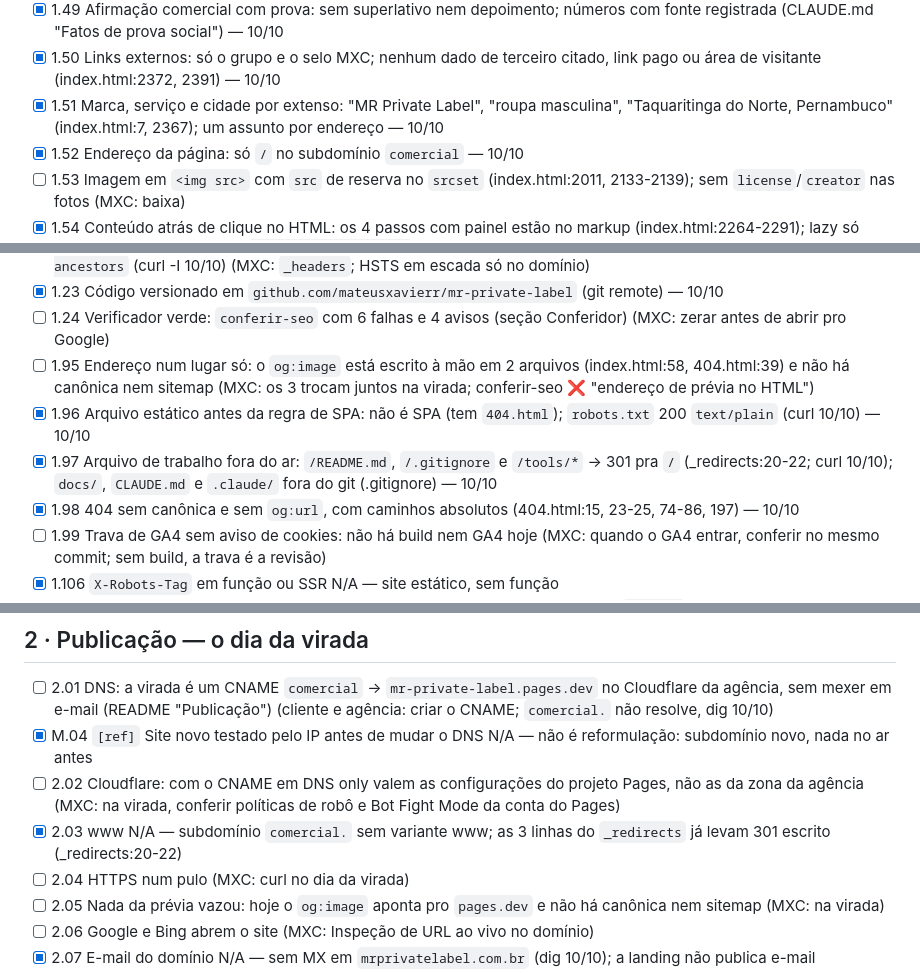
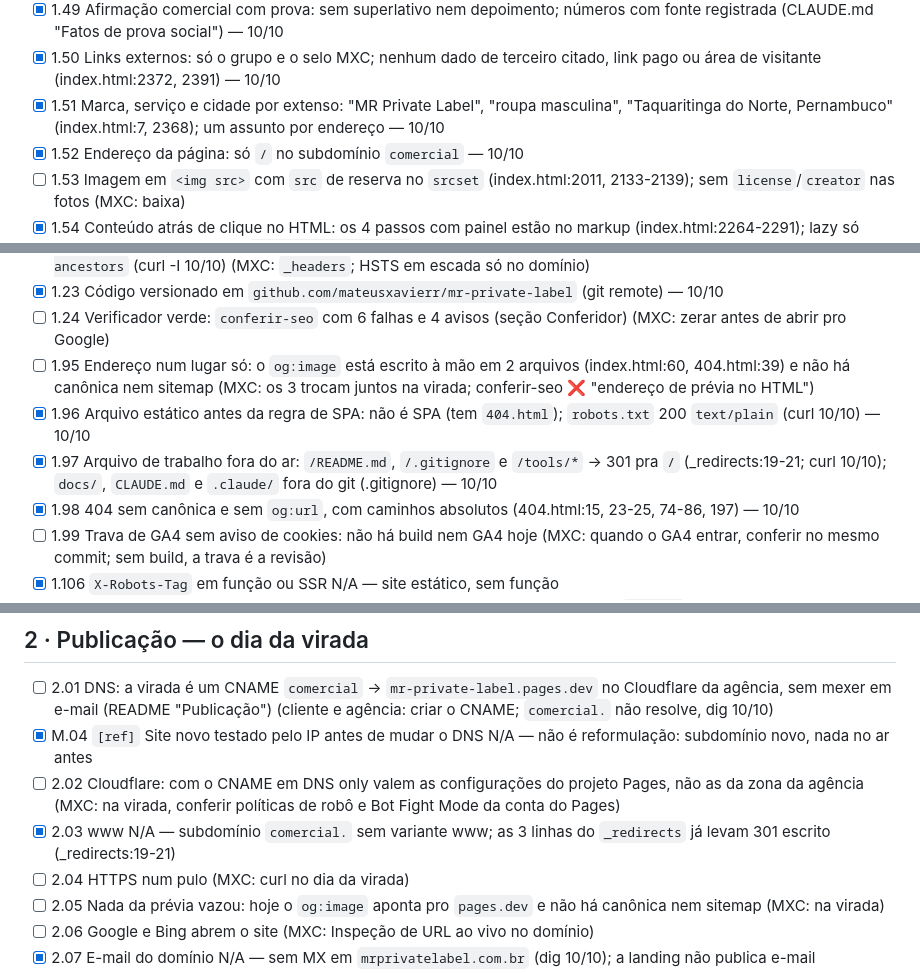
Before and after one commit to mateusxavierr/mr-private-label, a Markdown page: SEO.md, 3 parts joined by grey strips. Drawn GitHub-style.

Commit message:
SEO.md: verificação da ficha (329 itens, seo-mxc, 10/10) — 5 referências de linha corrigidas, 27 feitos conferidos
Co-Authored-By: Claude Opus 5.5 <noreply@anthropic.com>

```diff
--- a/SEO.md
+++ b/SEO.md
@@ -100,7 +100,7 @@ Se a decisão for o contrário, os 45 itens com `[local]` voltam a abrir.
 - [ ] 1.48 Perguntas reais com resposta direta: não há bloco de perguntas (cliente: dúvidas do WhatsApp, 0.18; MXC: subtítulo + resposta em 1-2 frases)
 - [x] 1.49 Afirmação comercial com prova: sem superlativo nem depoimento; números com fonte registrada (CLAUDE.md "Fatos de prova social") — 10/10
 - [x] 1.50 Links externos: só o grupo e o selo MXC; nenhum dado de terceiro citado, link pago ou área de visitante (index.html:2372, 2391) — 10/10
-- [x] 1.51 Marca, serviço e cidade por extenso: "MR Private Label", "roupa masculina", "Taquaritinga do Norte, Pernambuco" (index.html:7, 2367); um assunto por endereço — 10/10
+- [x] 1.51 Marca, serviço e cidade por extenso: "MR Private Label", "roupa masculina", "Taquaritinga do Norte, Pernambuco" (index.html:7, 2368); um assunto por endereço — 10/10
 - [x] 1.52 Endereço da página: só `/` no subdomínio `comercial` — 10/10
 - [ ] 1.53 Imagem em `<img src>` com `src` de reserva no `srcset` (index.html:2011, 2133-2139); sem `license`/`creator` nas fotos (MXC: baixa)
 - [x] 1.54 Conteúdo atrás de clique no HTML: os 4 passos com painel estão no markup (index.html:2264-2291); lazy só abaixo da dobra, hero com `fetchpriority="high"` (index.html:2011) — 10/10
@@ -168,9 +168,9 @@ Se a decisão for o contrário, os 45 itens com `[local]` voltam a abrir.
 - [ ] 1.22 Cabeçalhos de segurança: só `x-content-type-options` e `referrer-policy`; sem HSTS, CSP nem `frame-ancestors` (curl -I 10/10) (MXC: `_headers`; HSTS em escada só no domínio)
 - [x] 1.23 Código versionado em `github.com/mateusxavierr/mr-private-label` (git remote) — 10/10
 - [ ] 1.24 Verificador verde: `conferir-seo` com 6 falhas e 4 avisos (seção Conferidor) (MXC: zerar antes de abrir pro Google)
-- [ ] 1.95 Endereço num lugar só: o `og:image` está escrito à mão em 2 arquivos (index.html:58, 404.html:39) e não há canônica nem sitemap (MXC: os 3 trocam juntos na virada; conferir-seo ❌ "endereço de prévia no HTML")
+- [ ] 1.95 Endereço num lugar só: o `og:image` está escrito à mão em 2 arquivos (index.html:60, 404.html:39) e não há canônica nem sitemap (MXC: os 3 trocam juntos na virada; conferir-seo ❌ "endereço de prévia no HTML")
 - [x] 1.96 Arquivo estático antes da regra de SPA: não é SPA (tem `404.html`); `robots.txt` 200 `text/plain` (curl 10/10) — 10/10
-- [x] 1.97 Arquivo de trabalho fora do ar: `/README.md`, `/.gitignore` e `/tools/*` → 301 pra `/` (_redirects:20-22; curl 10/10); `docs/`, `CLAUDE.md` e `.claude/` fora do git (.gitignore) — 10/10
+- [x] 1.97 Arquivo de trabalho fora do ar: `/README.md`, `/.gitignore` e `/tools/*` → 301 pra `/` (_redirects:19-21; curl 10/10); `docs/`, `CLAUDE.md` e `.claude/` fora do git (.gitignore) — 10/10
 - [x] 1.98 404 sem canônica e sem `og:url`, com caminhos absolutos (404.html:15, 23-25, 74-86, 197) — 10/10
 - [ ] 1.99 Trava de GA4 sem aviso de cookies: não há build nem GA4 hoje (MXC: quando o GA4 entrar, conferir no mesmo commit; sem build, a trava é a revisão)
 - [x] 1.106 `X-Robots-Tag` em função ou SSR N/A — site estático, sem função
@@ -250,7 +250,7 @@ Se a decisão for o contrário, os 45 itens com `[local]` voltam a abrir.
 - [ ] 2.01 DNS: a virada é um CNAME `comercial` → `mr-private-label.pages.dev` no Cloudflare da agência, sem mexer em e-mail (README "Publicação") (cliente e agência: criar o CNAME; `comercial.` não resolve, dig 10/10)
 - [x] M.04 `[ref]` Site novo testado pelo IP antes de mudar o DNS N/A — não é reformulação: subdomínio novo, nada no ar antes
 - [ ] 2.02 Cloudflare: com o CNAME em DNS only valem as configurações do projeto Pages, não as da zona da agência (MXC: na virada, conferir políticas de robô e Bot Fight Mode da conta do Pages)
-- [x] 2.03 www N/A — subdomínio `comercial.` sem variante www; as 3 linhas do `_redirects` já levam 301 escrito (_redirects:20-22)
+- [x] 2.03 www N/A — subdomínio `comercial.` sem variante www; as 3 linhas do `_redirects` já levam 301 escrito (_redirects:19-21)
 - [ ] 2.04 HTTPS num pulo (MXC: curl no dia da virada)
 - [ ] 2.05 Nada da prévia vazou: hoje o `og:image` aponta pro `pages.dev` e não há canônica nem sitemap (MXC: na virada)
 - [ ] 2.06 Google e Bing abrem o site (MXC: Inspeção de URL ao vivo no domínio)
```
Also changed, not shown: other parts of SEO.md (+1 -1 lines).
